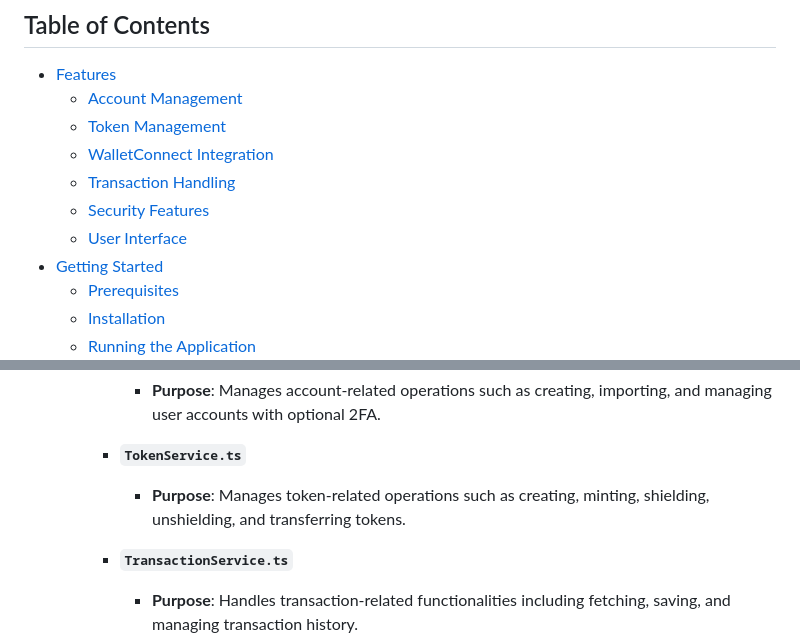
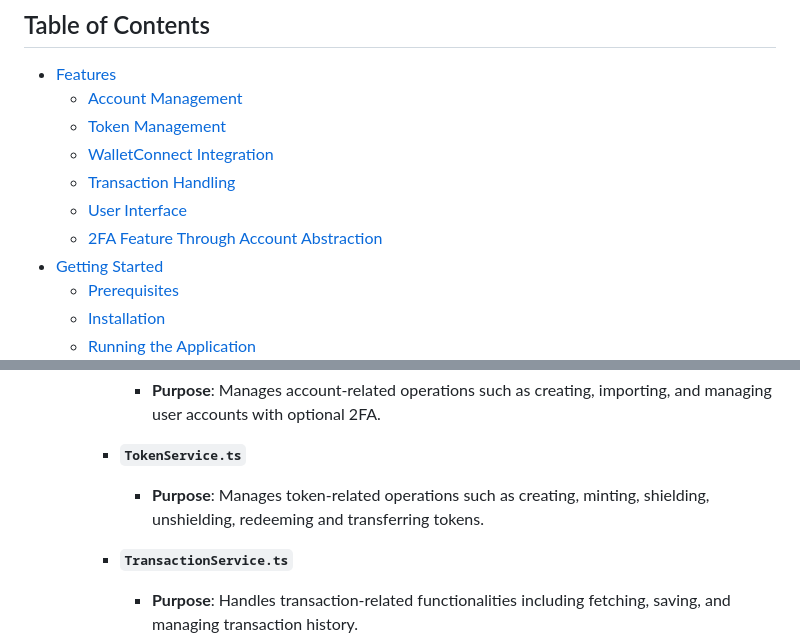
Before and after one commit to joaolago1113/aztec_wallet, a Markdown page: README.md, 2 parts joined by grey strips. GitHub-like rendering.

```diff
--- a/README.md
+++ b/README.md
@@ -11,8 +11,8 @@ Aztec Wallet UI is a comprehensive, feature-rich wallet application built on the
   - [Token Management](#token-management)
   - [WalletConnect Integration](#walletconnect-integration)
   - [Transaction Handling](#transaction-handling)
-  - [Security Features](#security-features)
   - [User Interface](#user-interface)
+  - [2FA Feature Through Account Abstraction](#2fa-feature-through-account-abstraction)
 - [Getting Started](#getting-started)
   - [Prerequisites](#prerequisites)
   - [Installation](#installation)
@@ -283,7 +283,7 @@ aztec_wallet/
       - **Purpose**: Manages account-related operations such as creating, importing, and managing user accounts with optional 2FA.
 
     - **`TokenService.ts`**
-      - **Purpose**: Manages token-related operations such as creating, minting, shielding, unshielding, and transferring tokens.
+      - **Purpose**: Manages token-related operations such as creating, minting, shielding, unshielding, redeeming and transferring tokens.
 
     - **`TransactionService.ts`**
       - **Purpose**: Handles transaction-related functionalities including fetching, saving, and managing transaction history.
```
Also changed, not shown: other parts of README.md (+1 -1 lines).
